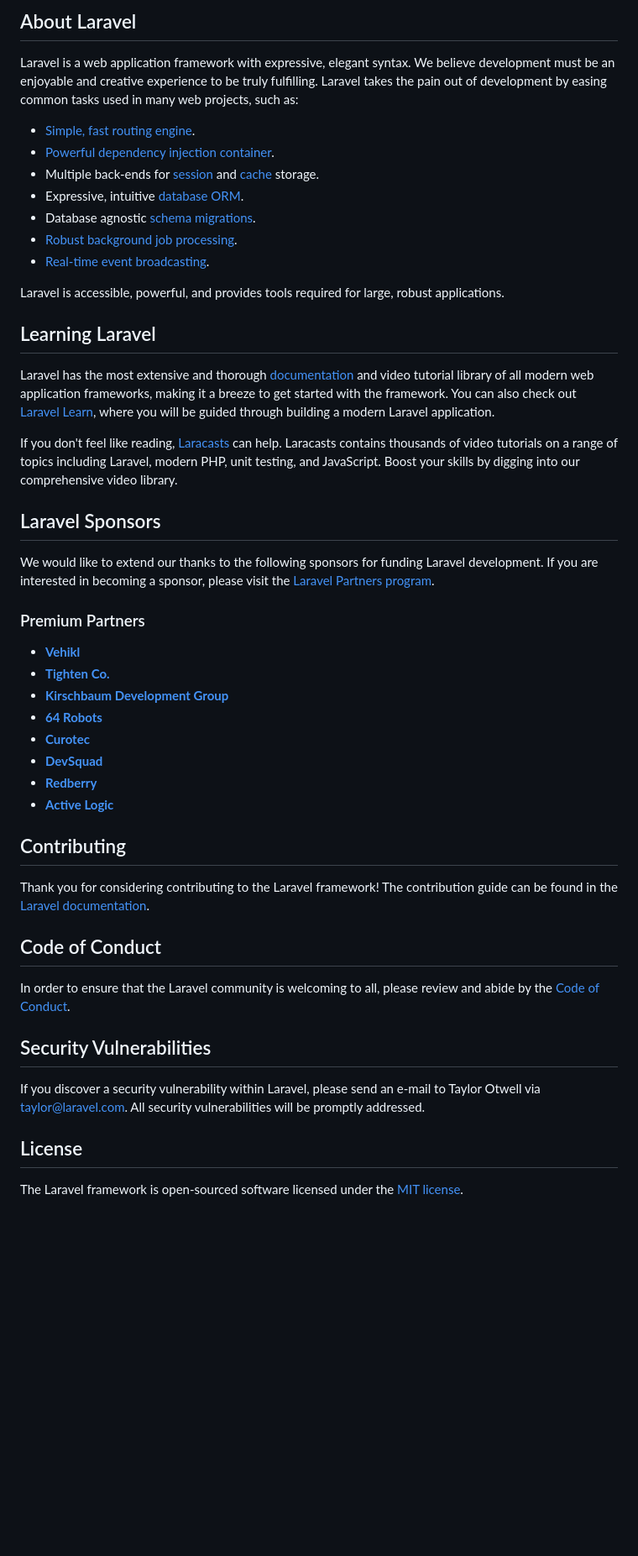
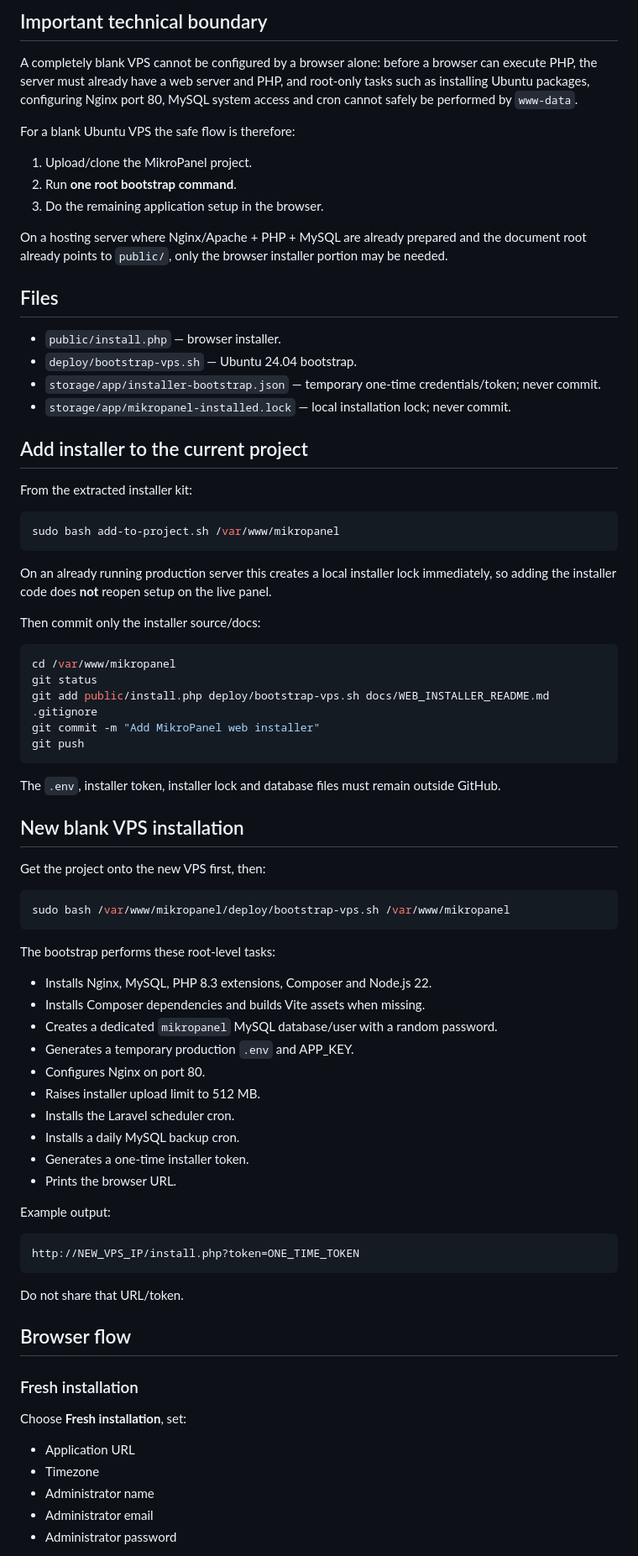
Before and after one commit to nurulqatar/mikropanel, a Markdown page: README.md, the part around one of its changes. Shown at 84% size. GitHub-like rendering; blank space fills up the shorter version.

````diff
--- a/README.md
+++ b/README.md
@@ -9,51 +4,83 @@
 
-## About Laravel
+## Important technical boundary
 
-Laravel is a web application framework with expressive, elegant syntax. We believe development must be an enjoyable and creative experience to be truly fulfilling. Laravel takes the pain out of development by easing common tasks used in many web projects, such as:
+A completely blank VPS cannot be configured by a browser alone: before a browser can execute PHP, the server must already have a web server and PHP, and root-only tasks such as installing Ubuntu packages, configuring Nginx port 80, MySQL system access and cron cannot safely be performed by `www-data`.
 
-- [Simple, fast routing engine](https://laravel.com/docs/routing).
-- [Powerful dependency injection container](https://laravel.com/docs/container).
-- Multiple back-ends for [session](https://laravel.com/docs/session) and [cache](https://laravel.com/docs/cache) storage.
-- Expressive, intuitive [database ORM](https://laravel.com/docs/eloquent).
-- Database agnostic [schema migrations](https://laravel.com/docs/migrations).
-- [Robust background job processing](https://laravel.com/docs/queues).
-- [Real-time event broadcasting](https://laravel.com/docs/broadcasting).
+For a blank Ubuntu VPS the safe flow is therefore:
 
-Laravel is accessible, powerful, and provides tools required for large, robust applications.
+1. Upload/clone the MikroPanel project.
+2. Run **one root bootstrap command**.
+3. Do the remaining application setup in the browser.
 
-## Learning Laravel
+On a hosting server where Nginx/Apache + PHP + MySQL are already prepared and the document root already points to `public/`, only the browser installer portion may be needed.
 
-Laravel has the most extensive and thorough [documentation](https://laravel.com/docs) and video tutorial library of all modern web application frameworks, making it a breeze to get started with the framework. You can also check out [Laravel Learn](https://laravel.com/learn), where you will be guided through building a modern Laravel application.
+## Files
 
-If you don't feel like reading, [Laracasts](https://laracasts.com) can help. Laracasts contains thousands of video tutorials on a range of topics including Laravel, modern PHP, unit testing, and JavaScript. Boost your skills by digging into our comprehensive video library.
+- `public/install.php` — browser installer.
+- `deploy/bootstrap-vps.sh` — Ubuntu 24.04 bootstrap.
+- `storage/app/installer-bootstrap.json` — temporary one-time credentials/token; never commit.
+- `storage/app/mikropanel-installed.lock` — local installation lock; never commit.
 
-## Laravel Sponsors
+## Add installer to the current project
 
-We would like to extend our thanks to the following sponsors for funding Laravel development. If you are interested in becoming a sponsor, please visit the [Laravel Partners program](https://partners.laravel.com).
+From the extracted installer kit:
 
-### Premium Partners
+```bash
+sudo bash add-to-project.sh /var/www/mikropanel
+```
 
-- **[Vehikl](https://vehikl.com)**
-- **[Tighten Co.](https://tighten.co)**
-- **[Kirschbaum Development Group](https://kirschbaumdevelopment.com)**
-- **[64 Robots](https://64robots.com)**
-- **[Curotec](https://www.curotec.com/services/technologies/laravel)**
-- **[DevSquad](https://devsquad.com/hire-laravel-developers)**
-- **[Redberry](https://redberry.international/laravel-development)**
-- **[Active Logic](https://activelogic.com)**
+On an already running production server this creates a local installer lock immediately, so adding the installer code does **not** reopen setup on the live panel.
 
-## Contributing
+Then commit only the installer source/docs:
 
-Thank you for considering contributing to the Laravel framework! The contribution guide can be found in the [Laravel documentation](https://laravel.com/docs/contributions).
+```bash
+cd /var/www/mikropanel
+git status
+git add public/install.php deploy/bootstrap-vps.sh docs/WEB_INSTALLER_README.md .gitignore
+git commit -m "Add MikroPanel web installer"
+git push
+```
 
-## Code of Conduct
+The `.env`, installer token, installer lock and database files must remain outside GitHub.
 
-In order to ensure that the Laravel community is welcoming to all, please review and abide by the [Code of Conduct](https://laravel.com/docs/contributions#code-of-conduct).
+## New blank VPS installation
 
-## Security Vulnerabilities
+Get the project onto the new VPS first, then:
 
-If you discover a security vulnerability within Laravel, please send an e-mail to Taylor Otwell via [taylor@laravel.com](mailto:taylor@laravel.com). All security vulnerabilities will be promptly addressed.
+```bash
+sudo bash /var/www/mikropanel/deploy/bootstrap-vps.sh /var/www/mikropanel
+```
 
-## License
+The bootstrap performs these root-level tasks:
 
-The Laravel framework is open-sourced software licensed under the [MIT license](https://opensource.org/licenses/MIT).
+- Installs Nginx, MySQL, PHP 8.3 extensions, Composer and Node.js 22.
+- Installs Composer dependencies and builds Vite assets when missing.
+- Creates a dedicated `mikropanel` MySQL database/user with a random password.
+- Generates a temporary production `.env` and APP_KEY.
+- Configures Nginx on port 80.
+- Raises installer upload limit to 512 MB.
+- Installs the Laravel scheduler cron.
+- Installs a daily MySQL backup cron.
+- Generates a one-time installer token.
+- Prints the browser URL.
+
+Example output:
+
+```text
+http://NEW_VPS_IP/install.php?token=ONE_TIME_TOKEN
+```
+
+Do not share that URL/token.
+
+## Browser flow
+
+### Fresh installation
+
+Choose **Fresh installation**, set:
+
+- Application URL
+- Timezone
+- Administrator name
+- Administrator email
+- Administrator password
+
````
Also changed, not shown: other parts of README.md (+75 -7 lines).
